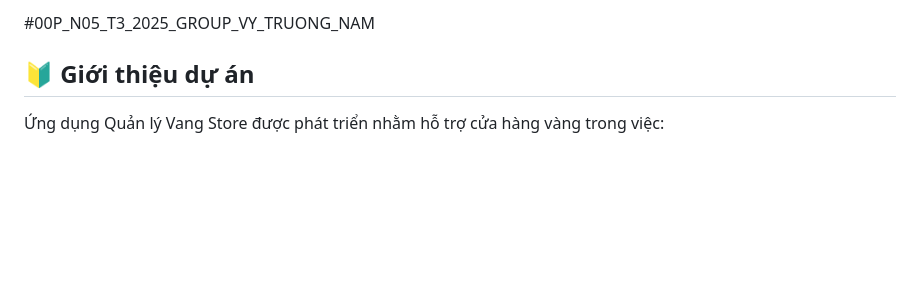
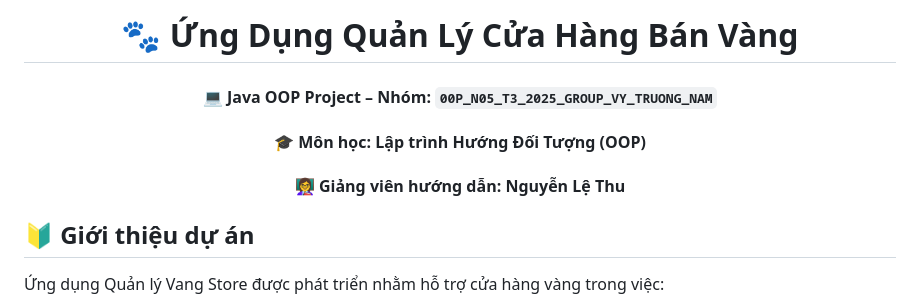
Before and after one commit to ptthvy/00P_N05_T3_2025_GROUP_VY_TRUONG_NAM, a Markdown page: README.md, the part around the change. Drawn GitHub-style; blank space fills up the shorter version.

```diff
--- a/README.md
+++ b/README.md
@@ -1,4 +1,15 @@
-#00P_N05_T3_2025_GROUP_VY_TRUONG_NAM
+<div align="center">
+
+# 🐾 **Ứng Dụng Quản Lý Cửa Hàng Bán Vàng**
+
+#### 💻 **Java OOP Project** – Nhóm: `00P_N05_T3_2025_GROUP_VY_TRUONG_NAM`
+
+#### 🎓 **Môn học:** Lập trình Hướng Đối Tượng (OOP)
+
+#### 👩‍🏫 **Giảng viên hướng dẫn:** Nguyễn Lệ Thu
+
+</div>
+
 
 ## 🔰 Giới thiệu dự án
 
```
